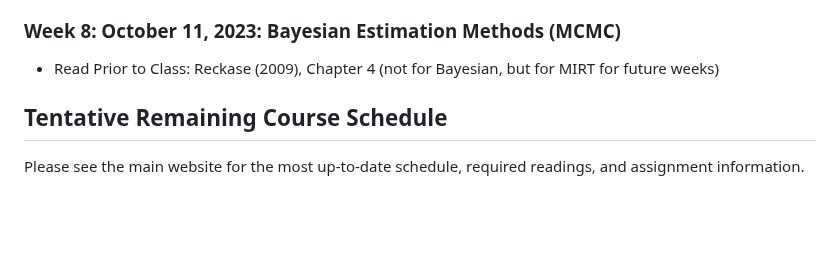
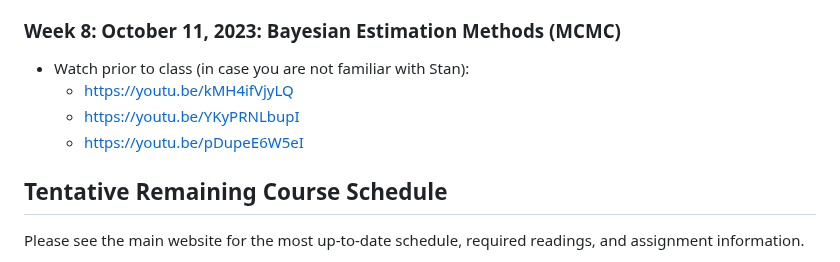
Before and after one commit to jonathantemplin/MultidimensionalMeasurementModels2023, a Markdown page: README.md, the part around the change. GitHub-like rendering; blank space fills up the shorter version.

Commit message:
Changed prep for next week

```diff
--- a/README.md
+++ b/README.md
@@ -121,8 +121,10 @@ This repo contains course materials for the Multidimensional Measurement Models
 
 ### Week 8: October 11, 2023: Bayesian Estimation Methods (MCMC)
 
-* Read Prior to Class: Reckase (2009), Chapter 4 (not for Bayesian, but for MIRT for future weeks)
-
+* Watch prior to class (in case you are not familiar with Stan):
+  * [https://youtu.be/kMH4ifVjyLQ](https://youtu.be/kMH4ifVjyLQ)
+  * [https://youtu.be/YKyPRNLbupI](https://youtu.be/YKyPRNLbupI)
+  * [https://youtu.be/pDupeE6W5eI](https://youtu.be/pDupeE6W5eI)
 
 
 
```
